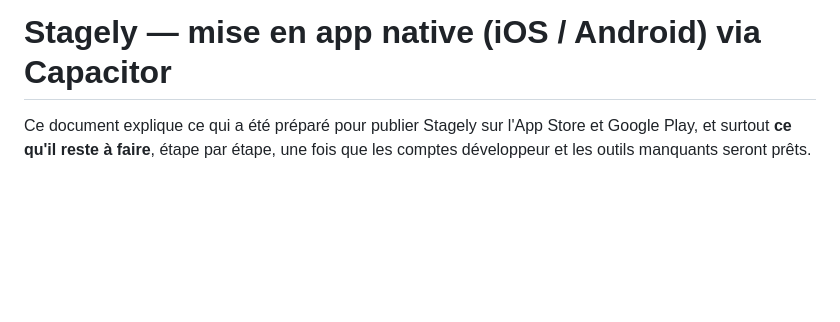
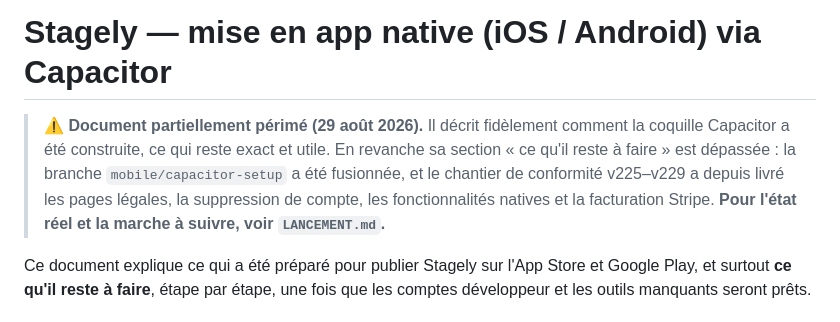
Before and after one commit to chaahine/tagely-bcc, a Markdown page: MOBILE_SETUP.md, the part around the change. Drawn GitHub-style; blank space fills up the shorter version.

```diff
--- a/MOBILE_SETUP.md
+++ b/MOBILE_SETUP.md
@@ -1,4 +1,13 @@
 # Stagely — mise en app native (iOS / Android) via Capacitor
+
+> **⚠️ Document partiellement périmé (29 août 2026).**
+> Il décrit fidèlement comment la coquille Capacitor a été construite, ce qui
+> reste exact et utile. En revanche sa section « ce qu'il reste à faire » est
+> dépassée : la branche `mobile/capacitor-setup` a été fusionnée, et le
+> chantier de conformité v225–v229 a depuis livré les pages légales, la
+> suppression de compte, les fonctionnalités natives et la facturation
+> Stripe. **Pour l'état réel et la marche à suivre, voir `LANCEMENT.md`.**
+
 
 Ce document explique ce qui a été préparé pour publier Stagely sur l'App
 Store et Google Play, et surtout **ce qu'il reste à faire**, étape par
```
Also changed, not shown: LANCEMENT.md (added, +168 -0 lines).
